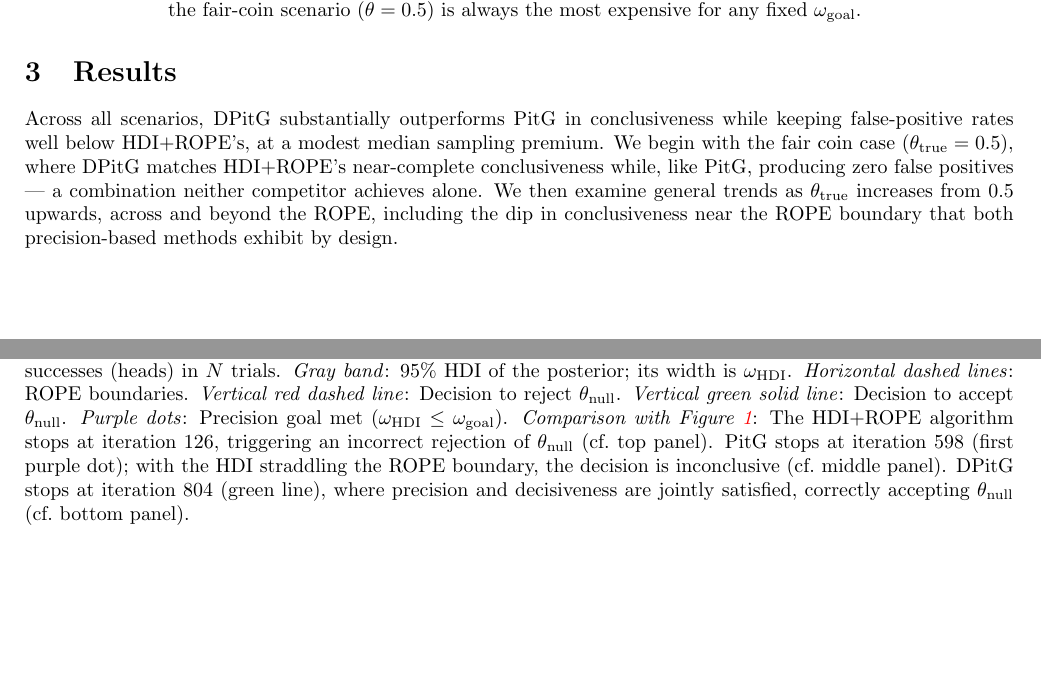
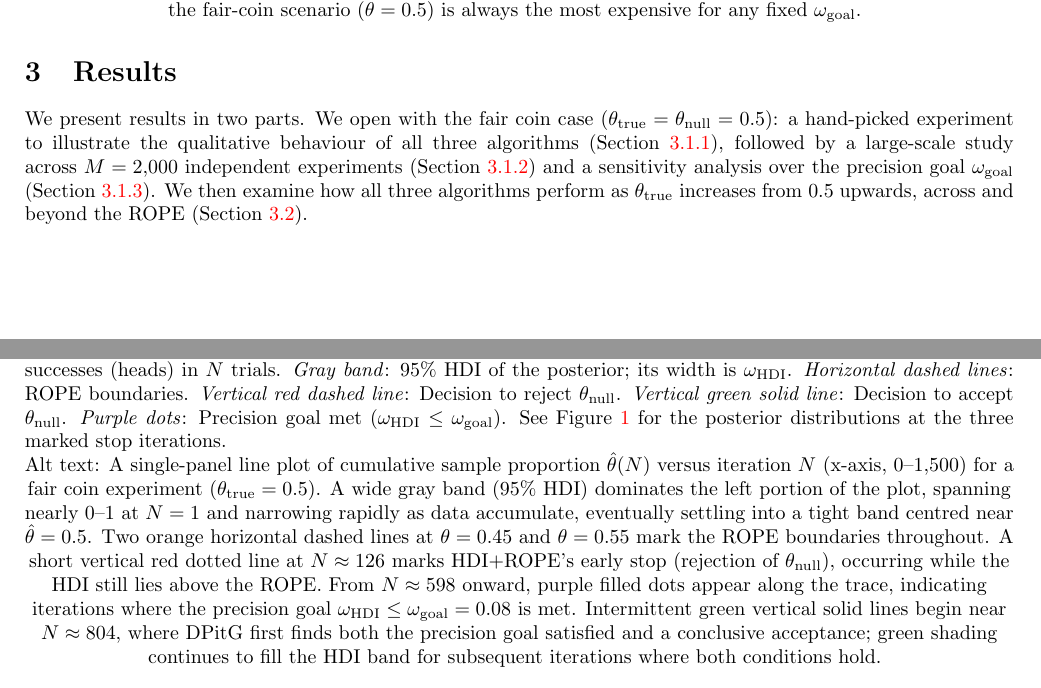
Before and after one commit to elzurdo/precision-goal, a LaTeX document (latex/dptig.tex, which reads latex/results.tex): two parts of pages 8 and 9 of 25 before the commit and two parts of pages 8 and 10 of 25 after it, joined at a grey line, cut so that both start at the same text, the shorter picture padded with empty space. Compiled offline with pdfLaTeX.

Commit message:
revising handpicked section

```diff
--- a/latex/results.tex
+++ b/latex/results.tex
@@ -1,11 +1,12 @@
-Across all scenarios, DPitG substantially outperforms PitG in conclusiveness while
-keeping false-positive rates well below HDI+ROPE's, at a modest median sampling premium.
-We begin with the fair coin case ($\theta_{\rm true}=0.5$), where DPitG matches
-HDI+ROPE's near-complete conclusiveness while, like PitG, producing zero false
-positives --- a combination neither competitor achieves alone.
-We then examine general trends as $\theta_{\rm true}$ increases from $0.5$ upwards,
-across and beyond the ROPE, including the dip in conclusiveness near the ROPE boundary
-that both precision-based methods exhibit by design.
+We present results in two parts.
+We open with the fair coin case ($\theta_{\rm true}=\theta_{\rm null}=0.5$):
+a hand-picked experiment to illustrate the qualitative behaviour of all three algorithms
+(Section~\ref{sec:fair_coin_sequence}), followed by a large-scale study across
+$M=2{,}000$ independent experiments (Section~\ref{sec:fair_coin_large_scale}) and a
+sensitivity analysis over the precision goal $\omega_{\rm goal}$
+(Section~\ref{sec:goal_impact}).
+We then examine how all three algorithms perform as $\theta_{\rm true}$ increases from
+$0.5$ upwards, across and beyond the ROPE (Section~\ref{sec:trends}).
 
 \subsection{Fair Coin ($\theta_{\rm true}=0.5$)}\label{sec:fair_coin}
 
@@ -38,15 +45,23 @@ single experiment motivates the large-scale analysis that follows.
   \textit{Vertical red dashed line}: Decision to reject $\theta_{\rm null}$.
   \textit{Vertical green solid line}: Decision to accept $\theta_{\rm null}$.
   \textit{Purple dots}: Precision goal met ($\omega_{\rm HDI} \le \omega_{\rm goal}$).
-  \textit{Comparison with Figure~\ref{fig:posteriors}}:
-  The HDI+ROPE algorithm stops at iteration 126, triggering an incorrect rejection of $\theta_{\rm null}$
-  (cf.\ top panel).
-  PitG stops at iteration 598 (first purple dot); with the HDI straddling the ROPE boundary,
-  the decision is inconclusive
-  (cf.\ middle panel).
-  DPitG stops at iteration 804 (green line), where precision and decisiveness are jointly
-  satisfied, correctly accepting $\theta_{\rm null}$
-  (cf.\ bottom panel).}
+  See Figure~\ref{fig:posteriors} for the posterior distributions at the three marked
+  stop iterations.}
+  Alt text: A single-panel line plot of cumulative sample proportion $\hat{\theta}(N)$
+  versus iteration $N$ (x-axis, 0--1{,}500) for a fair coin experiment
+  ($\theta_{\rm true}=0.5$).
+  A wide gray band (95\% HDI) dominates the left portion of the plot, spanning nearly
+  0--1 at $N=1$ and narrowing rapidly as data accumulate, eventually settling into a
+  tight band centred near $\hat{\theta}=0.5$.
+  Two orange horizontal dashed lines at $\theta=0.45$ and $\theta=0.55$ mark the ROPE
+  boundaries throughout.
+  A short vertical red dotted line at $N\approx126$ marks HDI+ROPE's early stop
+  (rejection of $\theta_{\rm null}$), occurring while the HDI still lies above the ROPE.
+  From $N\approx598$ onward, purple filled dots appear along the trace, indicating
+  iterations where the precision goal $\omega_{\rm HDI}\le\omega_{\rm goal}=0.08$ is met.
+  Intermittent green vertical solid lines begin near $N\approx804$, where DPitG first
+  finds both the precision goal satisfied and a conclusive acceptance; green shading
+  continues to fill the HDI band for subsequent iterations where both conditions hold.
   \label{fig:iterations}
 \end{figure}
 
```
Also changed, not shown: latex/results.tex (26 more changed lines).
